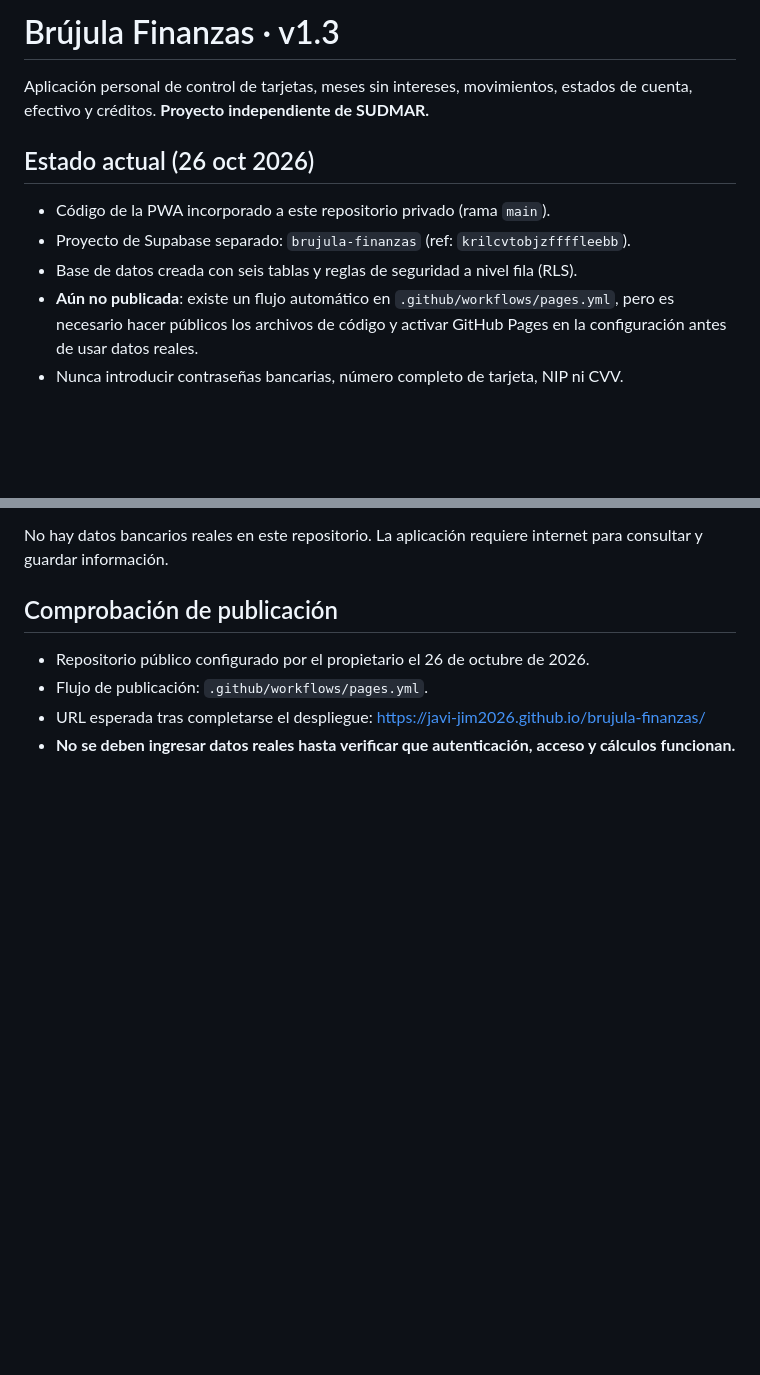
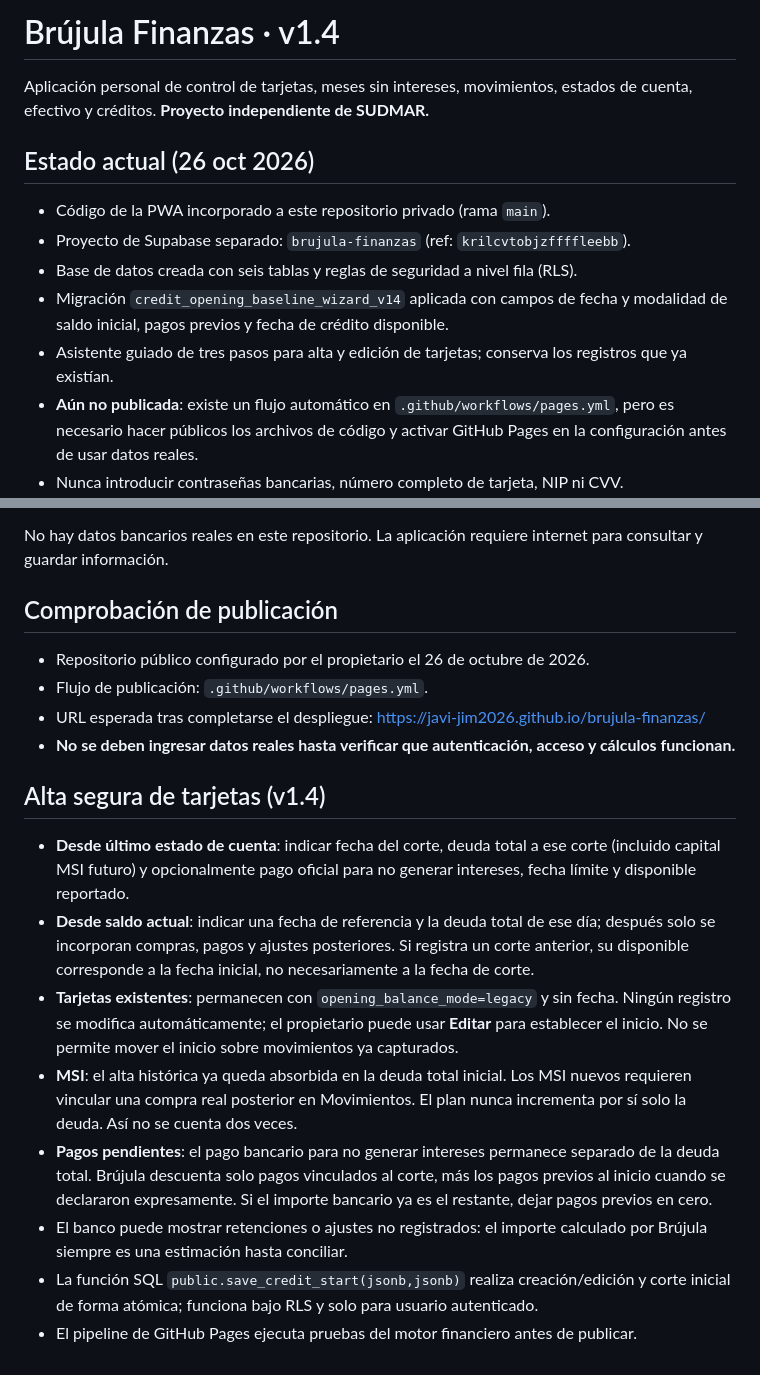
Before and after one commit to Javi-jim2026/brujula-finanzas, a Markdown page: README.md, 2 parts joined by grey strips. Rendered like a GitHub page; blank space fills up the shorter version.

Commit message:
Documentar asistente de alta v1.4, protección de historial y conciliación de MSI

```diff
--- a/README.md
+++ b/README.md
@@ -1,4 +1,4 @@
-# Brújula Finanzas · v1.3
+# Brújula Finanzas · v1.4
 
 Aplicación personal de control de tarjetas, meses sin intereses, movimientos, estados de cuenta, efectivo y créditos. **Proyecto independiente de SUDMAR.**
 
@@ -6,6 +6,8 @@ Aplicación personal de control de tarjetas, meses sin intereses, movimientos, e
 - Código de la PWA incorporado a este repositorio privado (rama `main`).
 - Proyecto de Supabase separado: `brujula-finanzas` (ref: `krilcvtobjzffffleebb`).
 - Base de datos creada con seis tablas y reglas de seguridad a nivel fila (RLS).
+- Migración `credit_opening_baseline_wizard_v14` aplicada con campos de fecha y modalidad de saldo inicial, pagos previos y fecha de crédito disponible.
+- Asistente guiado de tres pasos para alta y edición de tarjetas; conserva los registros que ya existían.
 - **Aún no publicada**: existe un flujo automático en `.github/workflows/pages.yml`, pero es necesario hacer públicos los archivos de código y activar GitHub Pages en la configuración antes de usar datos reales.
 - Nunca introducir contraseñas bancarias, número completo de tarjeta, NIP ni CVV.
 
@@ -34,3 +36,14 @@ No hay datos bancarios reales en este repositorio. La aplicación requiere inter
 - Flujo de publicación: `.github/workflows/pages.yml`.
 - URL esperada tras completarse el despliegue: https://javi-jim2026.github.io/brujula-finanzas/
 - **No se deben ingresar datos reales hasta verificar que autenticación, acceso y cálculos funcionan.**
+
+
+## Alta segura de tarjetas (v1.4)
+- **Desde último estado de cuenta**: indicar fecha del corte, deuda total a ese corte (incluido capital MSI futuro) y opcionalmente pago oficial para no generar intereses, fecha límite y disponible reportado.
+- **Desde saldo actual**: indicar una fecha de referencia y la deuda total de ese día; después solo se incorporan compras, pagos y ajustes posteriores. Si registra un corte anterior, su disponible corresponde a la fecha inicial, no necesariamente a la fecha de corte.
+- **Tarjetas existentes**: permanecen con `opening_balance_mode=legacy` y sin fecha. Ningún registro se modifica automáticamente; el propietario puede usar **Editar** para establecer el inicio. No se permite mover el inicio sobre movimientos ya capturados.
+- **MSI**: el alta histórica ya queda absorbida en la deuda total inicial. Los MSI nuevos requieren vincular una compra real posterior en Movimientos. El plan nunca incrementa por sí solo la deuda. Así no se cuenta dos veces.
+- **Pagos pendientes**: el pago bancario para no generar intereses permanece separado de la deuda total. Brújula descuenta solo pagos vinculados al corte, más los pagos previos al inicio cuando se declararon expresamente. Si el importe bancario ya es el restante, dejar pagos previos en cero.
+- El banco puede mostrar retenciones o ajustes no registrados: el importe calculado por Brújula siempre es una estimación hasta conciliar.
+- La función SQL `public.save_credit_start(jsonb,jsonb)` realiza creación/edición y corte inicial de forma atómica; funciona bajo RLS y solo para usuario autenticado.
+- El pipeline de GitHub Pages ejecuta pruebas del motor financiero antes de publicar.
```
